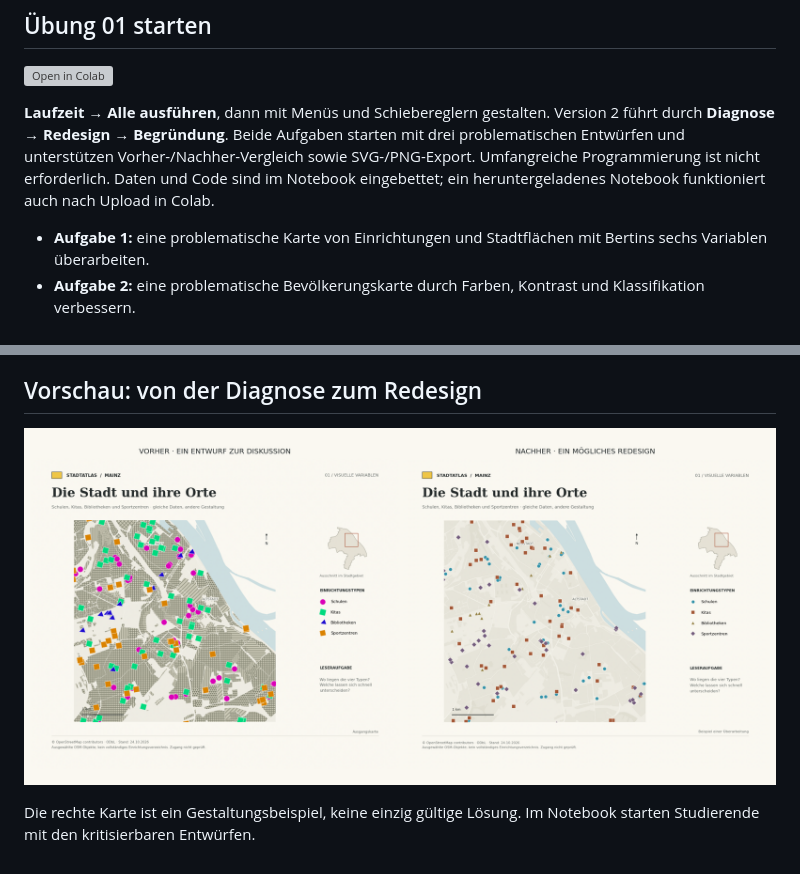
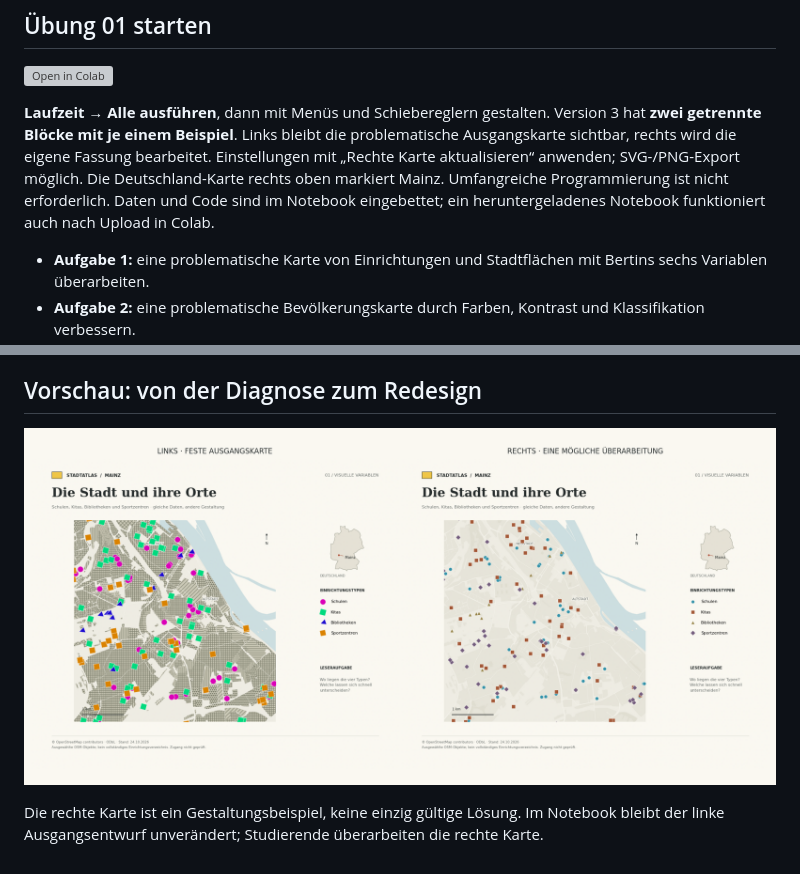
Before and after one commit to yfeng-hsm/Karto_HS_Mainz, a Markdown page: README.md, 2 parts joined by grey strips. Drawn GitHub-style; pictures changed too: 01_visual_variables_color/preview/Vorher_Nachher.png; grey boxes are pictures that could not be loaded.

```diff
--- a/README.md
+++ b/README.md
@@ -14,7 +14,7 @@ Freie Python-Bibliotheken, direkt in Google Colab. Keine bezahlten Karten-APIs e
 
 [![Open in Colab](https://colab.research.google.com/assets/colab-badge.svg)](https://colab.research.google.com/github/yfeng-hsm/Karto_HS_Mainz/blob/main/01_visual_variables_color/01_Visuelle_Variablen_und_Farbe.ipynb)
 
-**Laufzeit → Alle ausführen**, dann mit Menüs und Schiebereglern gestalten. Version 2 führt durch **Diagnose → Redesign → Begründung**. Beide Aufgaben starten mit drei problematischen Entwürfen und unterstützen Vorher-/Nachher-Vergleich sowie SVG-/PNG-Export. Umfangreiche Programmierung ist nicht erforderlich. Daten und Code sind im Notebook eingebettet; ein heruntergeladenes Notebook funktioniert auch nach Upload in Colab.
+**Laufzeit → Alle ausführen**, dann mit Menüs und Schiebereglern gestalten. Version 3 hat **zwei getrennte Blöcke mit je einem Beispiel**. Links bleibt die problematische Ausgangskarte sichtbar, rechts wird die eigene Fassung bearbeitet. Einstellungen mit „Rechte Karte aktualisieren“ anwenden; SVG-/PNG-Export möglich. Die Deutschland-Karte rechts oben markiert Mainz. Umfangreiche Programmierung ist nicht erforderlich. Daten und Code sind im Notebook eingebettet; ein heruntergeladenes Notebook funktioniert auch nach Upload in Colab.
 
 - **Aufgabe 1:** eine problematische Karte von Einrichtungen und Stadtflächen mit Bertins sechs Variablen überarbeiten.
 - **Aufgabe 2:** eine problematische Bevölkerungskarte durch Farben, Kontrast und Klassifikation verbessern.
@@ -33,4 +33,4 @@ Code: [MIT](LICENSE). Daten separat: © OpenStreetMap contributors (ODbL) und ©
 
 ![Ausgangskarte und eine mögliche Überarbeitung](01_visual_variables_color/preview/Vorher_Nachher.png)
 
-Die rechte Karte ist ein Gestaltungsbeispiel, keine einzig gültige Lösung. Im Notebook starten Studierende mit den kritisierbaren Entwürfen.
+Die rechte Karte ist ein Gestaltungsbeispiel, keine einzig gültige Lösung. Im Notebook bleibt der linke Ausgangsentwurf unverändert; Studierende überarbeiten die rechte Karte.
```
Also changed, not shown: 01_visual_variables_color/README.md (+8 -6 lines), 01_visual_variables_color/data/README_OSM.md (+3 -0 lines), 5 other files.
